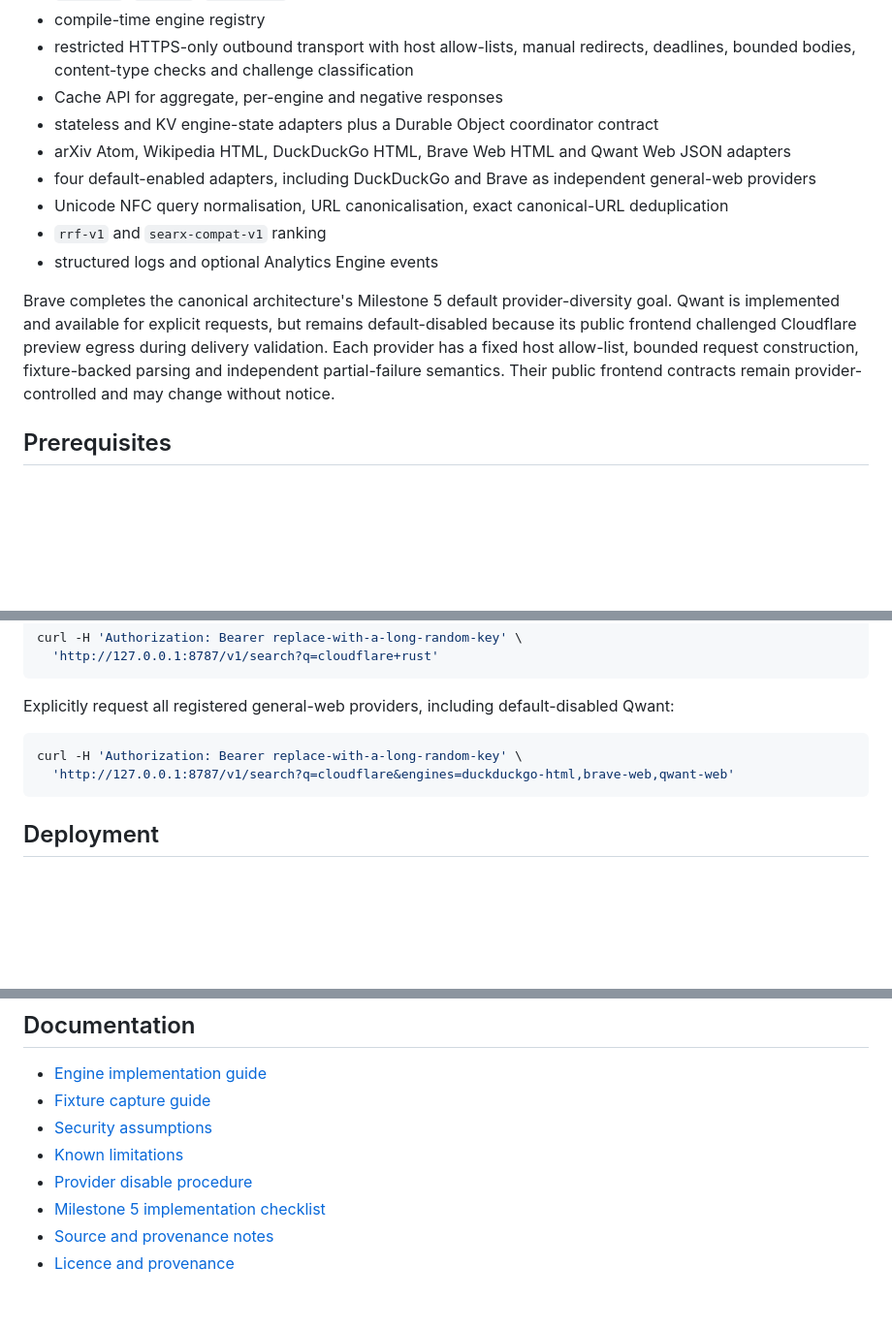
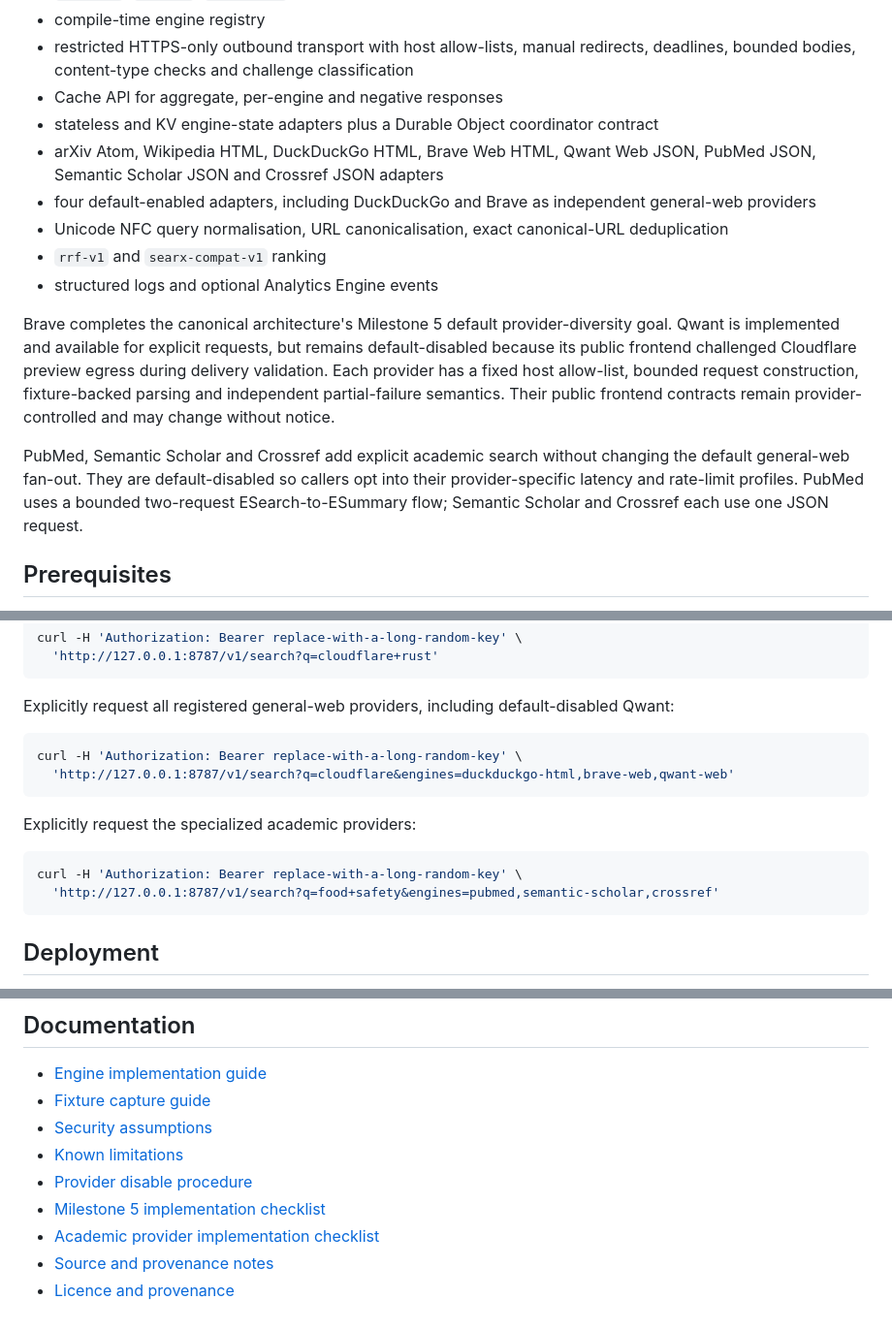
Before and after one commit to andrewkoumoudjian/searxflare, a Markdown page: README.md, 3 parts joined by grey strips. Shown at 97% size. Rendered like a GitHub page; blank space fills up the shorter version.

Commit message:
docs: document academic provider slice

````diff
--- a/README.md
+++ b/README.md
@@ -14,13 +14,15 @@ The canonical system design is [`architecture.md`](architecture.md). Public cont
 - restricted HTTPS-only outbound transport with host allow-lists, manual redirects, deadlines, bounded bodies, content-type checks and challenge classification
 - Cache API for aggregate, per-engine and negative responses
 - stateless and KV engine-state adapters plus a Durable Object coordinator contract
-- arXiv Atom, Wikipedia HTML, DuckDuckGo HTML, Brave Web HTML and Qwant Web JSON adapters
+- arXiv Atom, Wikipedia HTML, DuckDuckGo HTML, Brave Web HTML, Qwant Web JSON, PubMed JSON, Semantic Scholar JSON and Crossref JSON adapters
 - four default-enabled adapters, including DuckDuckGo and Brave as independent general-web providers
 - Unicode NFC query normalisation, URL canonicalisation, exact canonical-URL deduplication
 - `rrf-v1` and `searx-compat-v1` ranking
 - structured logs and optional Analytics Engine events
 
 Brave completes the canonical architecture's Milestone 5 default provider-diversity goal. Qwant is implemented and available for explicit requests, but remains default-disabled because its public frontend challenged Cloudflare preview egress during delivery validation. Each provider has a fixed host allow-list, bounded request construction, fixture-backed parsing and independent partial-failure semantics. Their public frontend contracts remain provider-controlled and may change without notice.
+
+PubMed, Semantic Scholar and Crossref add explicit academic search without changing the default general-web fan-out. They are default-disabled so callers opt into their provider-specific latency and rate-limit profiles. PubMed uses a bounded two-request ESearch-to-ESummary flow; Semantic Scholar and Crossref each use one JSON request.
 
 ## Prerequisites
 
@@ -85,6 +87,13 @@ curl -H 'Authorization: Bearer replace-with-a-long-random-key' \
   'http://127.0.0.1:8787/v1/search?q=cloudflare&engines=duckduckgo-html,brave-web,qwant-web'
 ```
 
+Explicitly request the specialized academic providers:
+
+```bash
+curl -H 'Authorization: Bearer replace-with-a-long-random-key' \
+  'http://127.0.0.1:8787/v1/search?q=food+safety&engines=pubmed,semantic-scholar,crossref'
+```
+
 ## Deployment
 
 See [`docs/deployment.md`](docs/deployment.md) for Wrangler and Cloudflare Git integration settings. A local endpoint working does not prove that the same provider permits Cloudflare production egress.
@@ -101,5 +110,6 @@ Searxflare queries public endpoints without paid search APIs. It does not bypass
 - [Known limitations](docs/known-limitations.md)
 - [Provider disable procedure](docs/provider-disable.md)
 - [Milestone 5 implementation checklist](spec/milestone-5-checklist.md)
+- [Academic provider implementation checklist](spec/academic-provider-checklist.md)
 - [Source and provenance notes](SOURCE-NOTES.md)
 - [Licence and provenance](spec/licensing.md)
````
